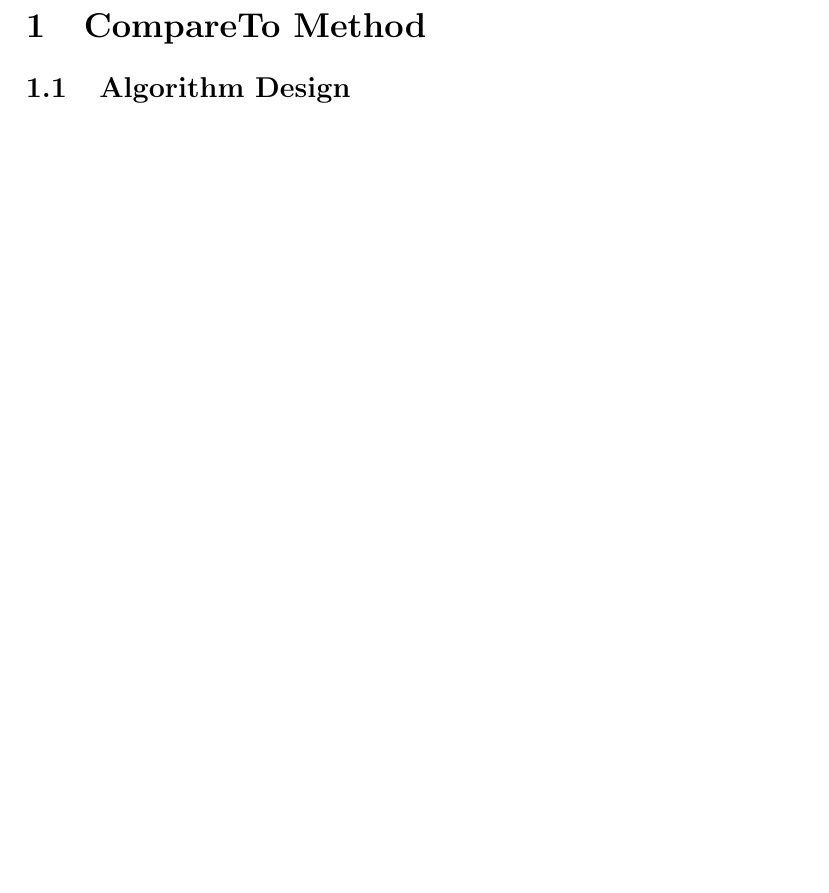
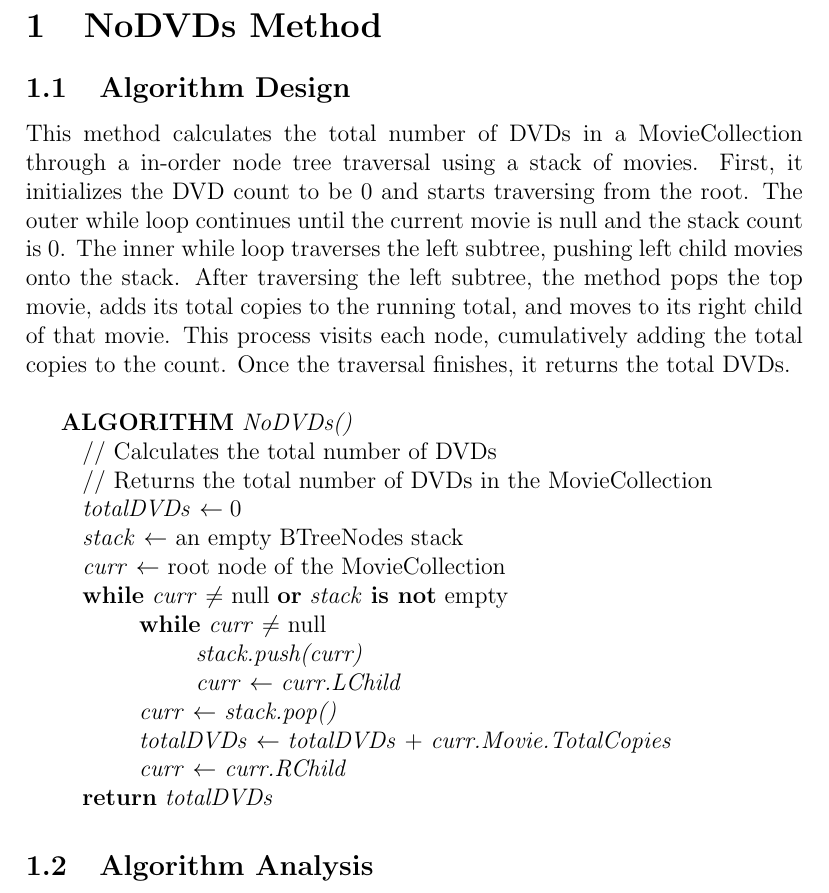
Before and after one commit to danemadsen/CAB301-Assignment-2, a LaTeX document (docs/CAB301-A2-Report.tex): part of page 3 of 3, cut so that both start at the same text, the shorter picture padded with empty space. Compiled offline with pdfLaTeX.

Commit message:
Algorithm Design

```diff
--- a/docs/CAB301-A2-Report.tex
+++ b/docs/CAB301-A2-Report.tex
@@ -25,8 +25,37 @@
 	\tableofcontents
 	\newpage
 
-	\section{CompareTo Method}
+	\section{NoDVDs Method}
 		\subsection{Algorithm Design}
+			This method calculates the total number of DVDs in a MovieCollection
+			through a in-order node tree traversal using a stack of movies. First,
+			it initializes the DVD count to be 0 and starts traversing from the root.
+			The outer while loop continues until the current movie is null and the stack
+			count is 0. The inner while loop traverses the left subtree, pushing left child
+			movies onto the stack. After traversing the left subtree, the method pops
+			the top movie, adds its total copies to the running total, and moves to
+			its right child of that movie. This process visits each node, cumulatively
+			adding the total copies to the count. Once the traversal finishes, it returns
+			the total DVDs.\\
+
+			\textbf{ALGORITHM} \textit{NoDVDs()}\\
+			\null\hspace{1cm}// Calculates the total number of DVDs\\
+			\null\hspace{1cm}// Returns the total number of DVDs in the MovieCollection\\
+			\null\hspace{1cm}\textit{totalDVDs} $\leftarrow 0$\\
+			\null\hspace{1cm}\textit{stack} $\leftarrow$ an empty BTreeNodes stack\\
+			\null\hspace{1cm}\textit{curr} $\leftarrow$ root node of the MovieCollection\\
+			\null\hspace{1cm}\textbf{while} \textit{curr} $\neq$ null \textbf{or}
+			\textit{stack} \textbf{is not} empty\\
+			\null\hspace{2cm}\textbf{while} \textit{curr} $\neq$ null\\
+			\null\hspace{3cm}\textit{stack.push(curr)}\\
+			\null\hspace{3cm}\textit{curr} $\leftarrow$ \textit{curr.LChild}\\
+			\null\hspace{2cm}\textit{curr} $\leftarrow$ \textit{stack.pop()}\\
+			\null\hspace{2cm}\textit{totalDVDs} $\leftarrow$ \textit{totalDVDs} +
+			\textit{curr.Movie.TotalCopies}\\
+			\null\hspace{2cm}\textit{curr} $\leftarrow$ \textit{curr.RChild}\\
+			\null\hspace{1cm}\textbf{return} \textit{totalDVDs}
+
+		\subsection{Algorithm Analysis}
 
 
 \end{document}
```
Also changed, not shown: docs/CAB301-A2-Report.pdf.
